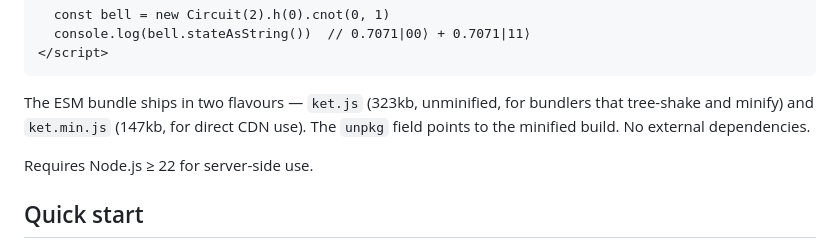
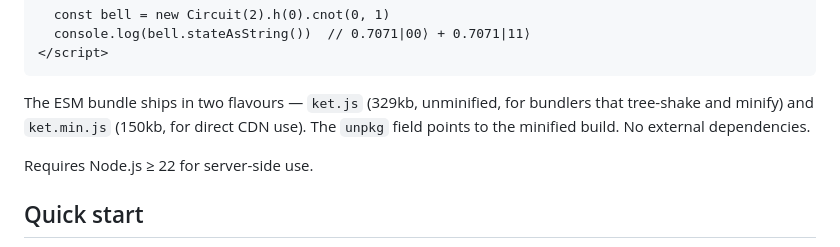
Before and after one commit to dmvjs/ket, a Markdown page: docs/REFERENCE.md, the part around the change. GitHub-like rendering.

````diff
--- a/docs/REFERENCE.md
+++ b/docs/REFERENCE.md
@@ -43,7 +43,7 @@ Or load directly in a browser:
 </script>
 ```
 
-The ESM bundle ships in two flavours — `ket.js` (323kb, unminified, for bundlers that tree-shake and minify) and `ket.min.js` (147kb, for direct CDN use). The `unpkg` field points to the minified build. No external dependencies.
+The ESM bundle ships in two flavours — `ket.js` (329kb, unminified, for bundlers that tree-shake and minify) and `ket.min.js` (150kb, for direct CDN use). The `unpkg` field points to the minified build. No external dependencies.
 
 Requires Node.js ≥ 22 for server-side use.
 
````
Also changed, not shown: README.md (+1 -1 lines).
